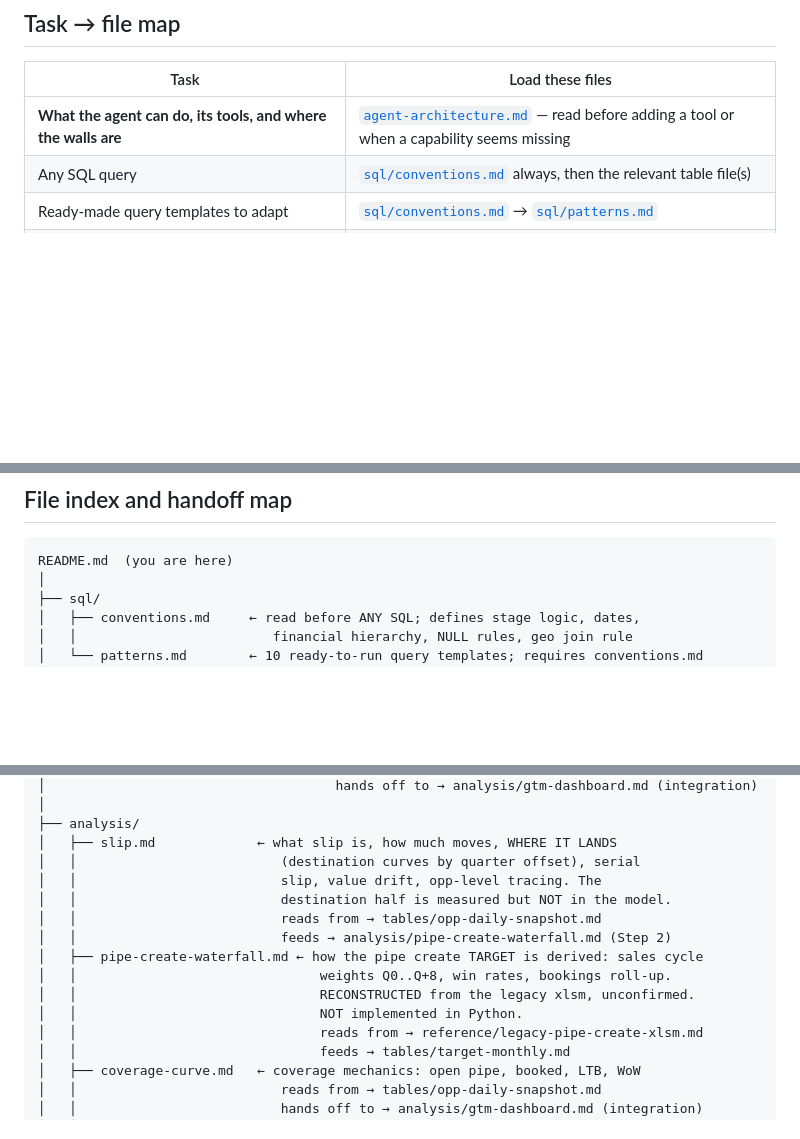
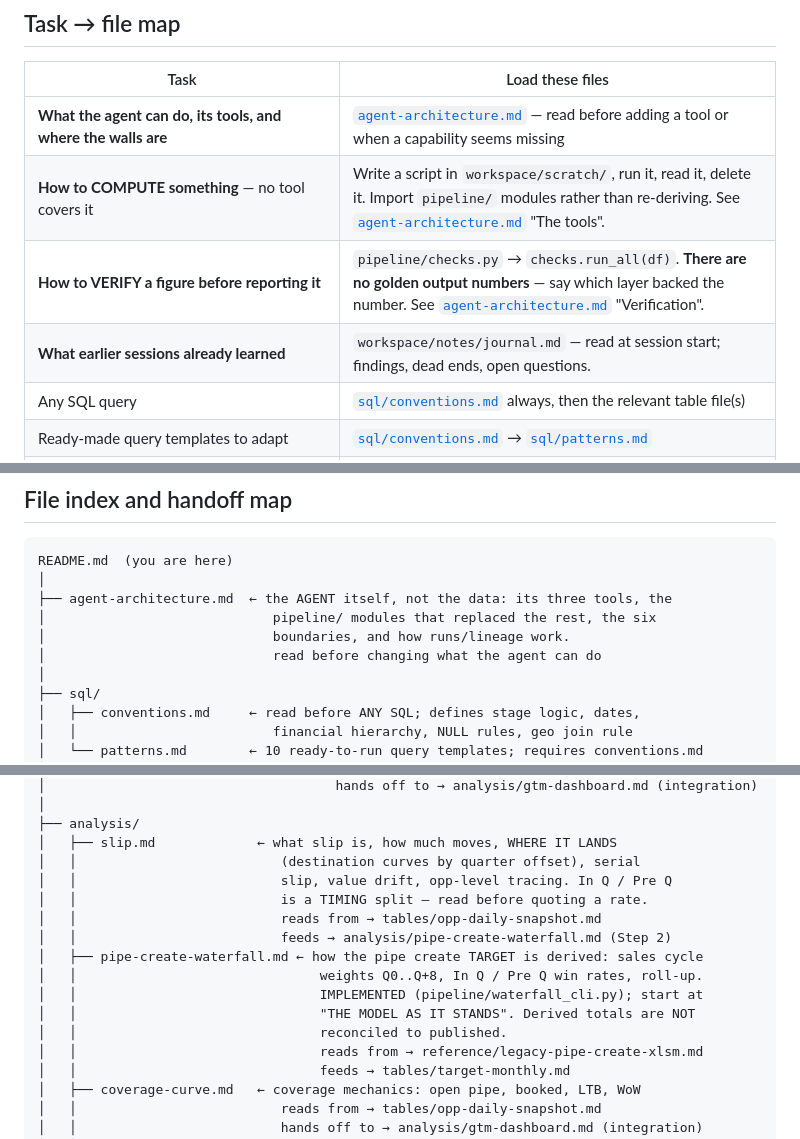
Before and after one commit to SamRobinson123/gtm-deep-agent, a Markdown page: docs/README.md, 3 parts joined by grey strips. Drawn GitHub-style; blank space fills up the shorter version.

Commit message:
Route the v2 workflow from docs/README.md, and fix two stale tree entries
README is the entry point every task starts from, and it had no row for what v2
made central: an agent asking "how do I compute something no tool covers" or
"how do I verify a figure before reporting it" found nothing pointing at
workspace/scratch/, pipeline/checks.py or the no-golden-numbers rule. Three rows
added, plus one for workspace/notes/journal.md so a session starts by reading
what earlier ones learned.

agent-architecture.md was in the task map but missing from the file-index tree,
so a reader skimming the tree would not know the agent documents itself.

Two tree descriptions were also stale and asserted the opposite of the truth:
pipe-create-waterfall.md was labelled "NOT implemented in Python" (it is, as
pipeline/waterfall_cli.py) and slip.md as "destination half measured but NOT in
the model" (slip_inflow landed in 59afaf1). Both now say what is actually true,
including the In Q / Pre Q warning.

Checked the rest of the corpus for v2 staleness and found none: the ten hard
rules and every table/analysis doc are data contracts untouched by the migration,
and the earlier scan's hits in gtm-dashboard.md, pipe-create.md and
target-monthly.md were load_pipe_create_targets(), a config.py function, not the
deleted tool. Links and routing verified clean.

Co-Authored-By: Claude Opus 5 <noreply@anthropic.com>

````diff
--- a/docs/README.md
+++ b/docs/README.md
@@ -35,6 +35,9 @@ and SQL. If the two ever contradict, stop and surface it rather than choosing.
 | Task | Load these files |
 |------|-----------------|
 | **What the agent can do, its tools, and where the walls are** | [`agent-architecture.md`](agent-architecture.md) — read before adding a tool or when a capability seems missing |
+| **How to COMPUTE something** — no tool covers it | Write a script in `workspace/scratch/`, run it, read it, delete it. Import `pipeline/` modules rather than re-deriving. See [`agent-architecture.md`](agent-architecture.md) "The tools". |
+| **How to VERIFY a figure before reporting it** | `pipeline/checks.py` → `checks.run_all(df)`. **There are no golden output numbers** — say which layer backed the number. See [`agent-architecture.md`](agent-architecture.md) "Verification". |
+| **What earlier sessions already learned** | `workspace/notes/journal.md` — read at session start; findings, dead ends, open questions. |
 | Any SQL query | [`sql/conventions.md`](sql/conventions.md) always, then the relevant table file(s) |
 | Ready-made query templates to adapt | [`sql/conventions.md`](sql/conventions.md) → [`sql/patterns.md`](sql/patterns.md) |
 | Current opp-level pipeline state | [`sql/conventions.md`](sql/conventions.md) → [`tables/opportunity.md`](tables/opportunity.md) |
@@ -68,6 +71,11 @@ and SQL. If the two ever contradict, stop and surface it rather than choosing.
 
 ```
 README.md  (you are here)
+│
+├── agent-architecture.md  ← the AGENT itself, not the data: its three tools, the
+│                             pipeline/ modules that replaced the rest, the six
+│                             boundaries, and how runs/lineage work.
+│                             read before changing what the agent can do
 │
 ├── sql/
 │   ├── conventions.md     ← read before ANY SQL; defines stage logic, dates,
@@ -122,14 +130,15 @@ README.md  (you are here)
 ├── analysis/
 │   ├── slip.md             ← what slip is, how much moves, WHERE IT LANDS
 │   │                          (destination curves by quarter offset), serial
-│   │                          slip, value drift, opp-level tracing. The
-│   │                          destination half is measured but NOT in the model.
+│   │                          slip, value drift, opp-level tracing. In Q / Pre Q
+│   │                          is a TIMING split — read before quoting a rate.
 │   │                          reads from → tables/opp-daily-snapshot.md
 │   │                          feeds → analysis/pipe-create-waterfall.md (Step 2)
 │   ├── pipe-create-waterfall.md ← how the pipe create TARGET is derived: sales cycle
-│   │                               weights Q0..Q+8, win rates, bookings roll-up.
-│   │                               RECONSTRUCTED from the legacy xlsm, unconfirmed.
-│   │                               NOT implemented in Python.
+│   │                               weights Q0..Q+8, In Q / Pre Q win rates, roll-up.
+│   │                               IMPLEMENTED (pipeline/waterfall_cli.py); start at
+│   │                               "THE MODEL AS IT STANDS". Derived totals are NOT
+│   │                               reconciled to published.
 │   │                               reads from → reference/legacy-pipe-create-xlsm.md
 │   │                               feeds → tables/target-monthly.md
 │   ├── coverage-curve.md   ← coverage mechanics: open pipe, booked, LTB, WoW
````
